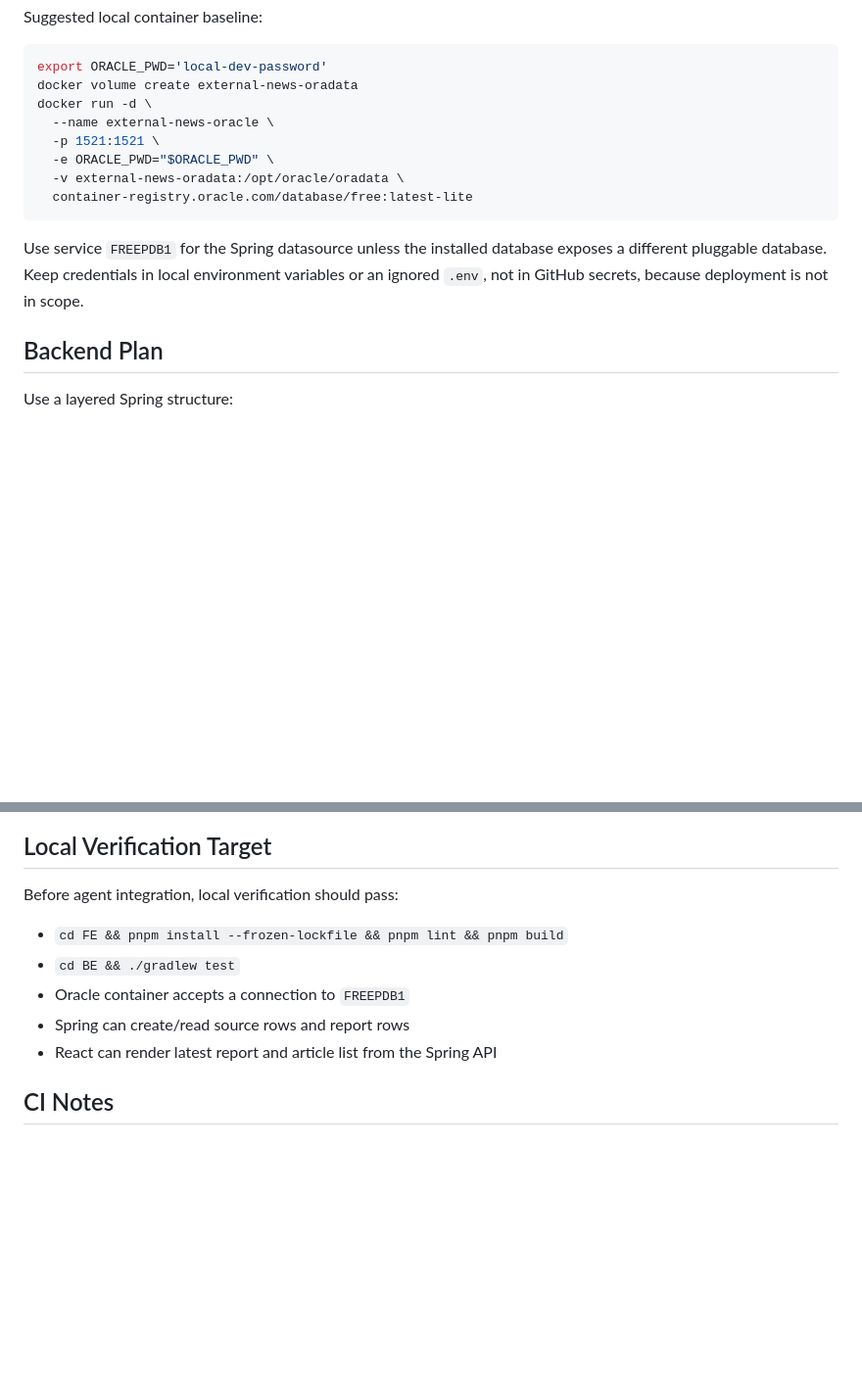
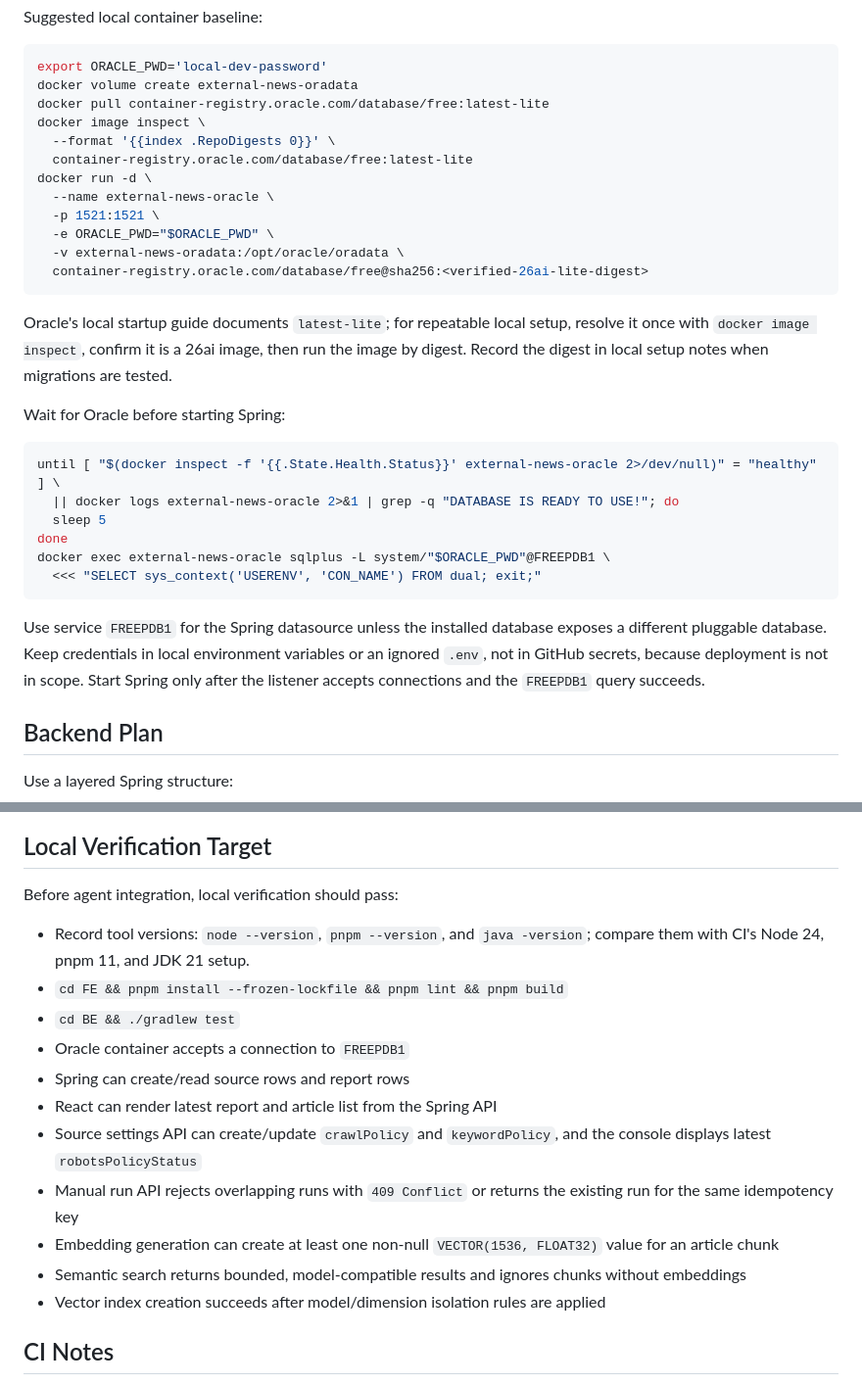
Before and after one commit to miro-oss/external_news_agent, a Markdown page: docs/local-fullstack-plan.md, 2 parts joined by grey strips. Shown at 98% size. Drawn GitHub-style; blank space fills up the shorter version.

````diff
--- a/docs/local-fullstack-plan.md
+++ b/docs/local-fullstack-plan.md
@@ -37,15 +37,32 @@ Suggested local container baseline:
 ```bash
 export ORACLE_PWD='local-dev-password'
 docker volume create external-news-oradata
+docker pull container-registry.oracle.com/database/free:latest-lite
+docker image inspect \
+  --format '{{index .RepoDigests 0}}' \
+  container-registry.oracle.com/database/free:latest-lite
 docker run -d \
   --name external-news-oracle \
   -p 1521:1521 \
   -e ORACLE_PWD="$ORACLE_PWD" \
   -v external-news-oradata:/opt/oracle/oradata \
-  container-registry.oracle.com/database/free:latest-lite
+  container-registry.oracle.com/database/free@sha256:<verified-26ai-lite-digest>
 ```
 
-Use service `FREEPDB1` for the Spring datasource unless the installed database exposes a different pluggable database. Keep credentials in local environment variables or an ignored `.env`, not in GitHub secrets, because deployment is not in scope.
+Oracle's local startup guide documents `latest-lite`; for repeatable local setup, resolve it once with `docker image inspect`, confirm it is a 26ai image, then run the image by digest. Record the digest in local setup notes when migrations are tested.
+
+Wait for Oracle before starting Spring:
+
+```bash
+until [ "$(docker inspect -f '{{.State.Health.Status}}' external-news-oracle 2>/dev/null)" = "healthy" ] \
+  || docker logs external-news-oracle 2>&1 | grep -q "DATABASE IS READY TO USE!"; do
+  sleep 5
+done
+docker exec external-news-oracle sqlplus -L system/"$ORACLE_PWD"@FREEPDB1 \
+  <<< "SELECT sys_context('USERENV', 'CON_NAME') FROM dual; exit;"
+```
+
+Use service `FREEPDB1` for the Spring datasource unless the installed database exposes a different pluggable database. Keep credentials in local environment variables or an ignored `.env`, not in GitHub secrets, because deployment is not in scope. Start Spring only after the listener accepts connections and the `FREEPDB1` query succeeds.
 
 ## Backend Plan
 
@@ -134,11 +202,17 @@ Keep the UI dense and operational. The core user is checking source health, rece
 
 Before agent integration, local verification should pass:
 
+- Record tool versions: `node --version`, `pnpm --version`, and `java -version`; compare them with CI's Node 24, pnpm 11, and JDK 21 setup.
 - `cd FE && pnpm install --frozen-lockfile && pnpm lint && pnpm build`
 - `cd BE && ./gradlew test`
 - Oracle container accepts a connection to `FREEPDB1`
 - Spring can create/read source rows and report rows
 - React can render latest report and article list from the Spring API
+- Source settings API can create/update `crawlPolicy` and `keywordPolicy`, and the console displays latest `robotsPolicyStatus`
+- Manual run API rejects overlapping runs with `409 Conflict` or returns the existing run for the same idempotency key
+- Embedding generation can create at least one non-null `VECTOR(1536, FLOAT32)` value for an article chunk
+- Semantic search returns bounded, model-compatible results and ignores chunks without embeddings
+- Vector index creation succeeds after model/dimension isolation rules are applied
 
 ## CI Notes
 
````
Also changed, not shown: other parts of docs/local-fullstack-plan.md (+63 -12 lines).
